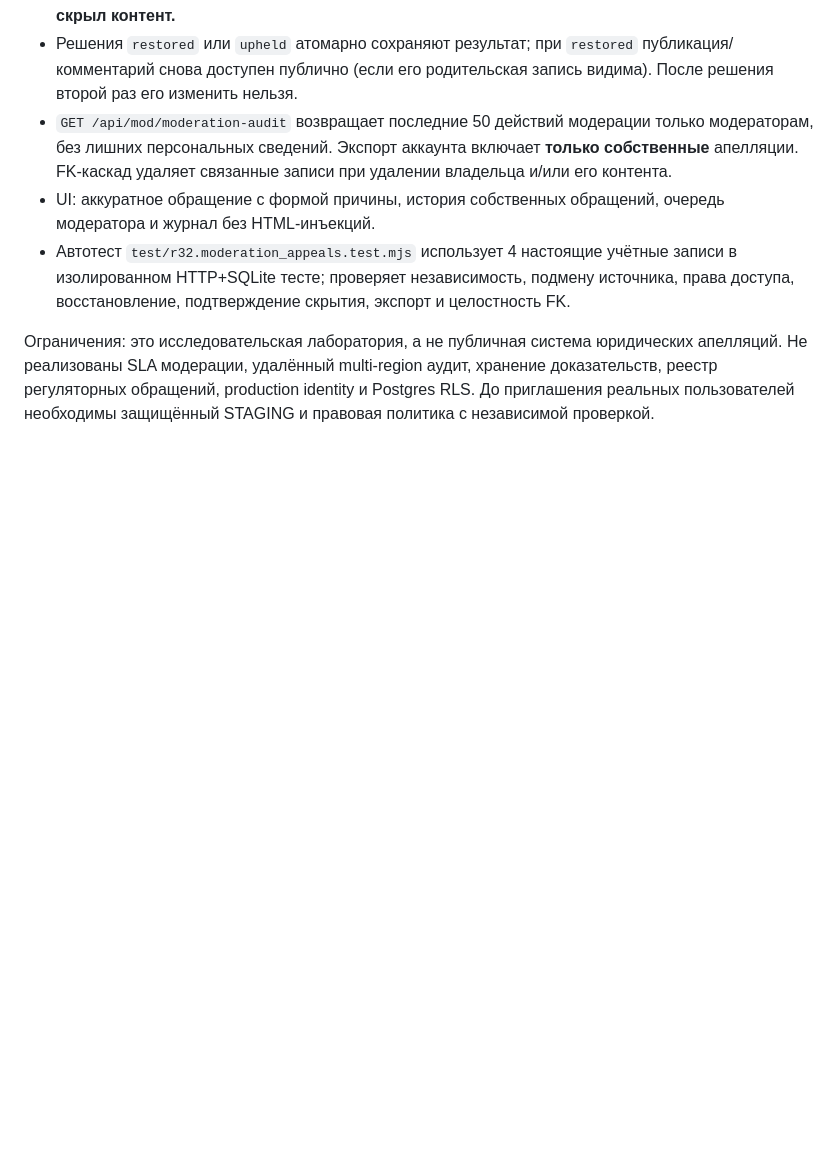
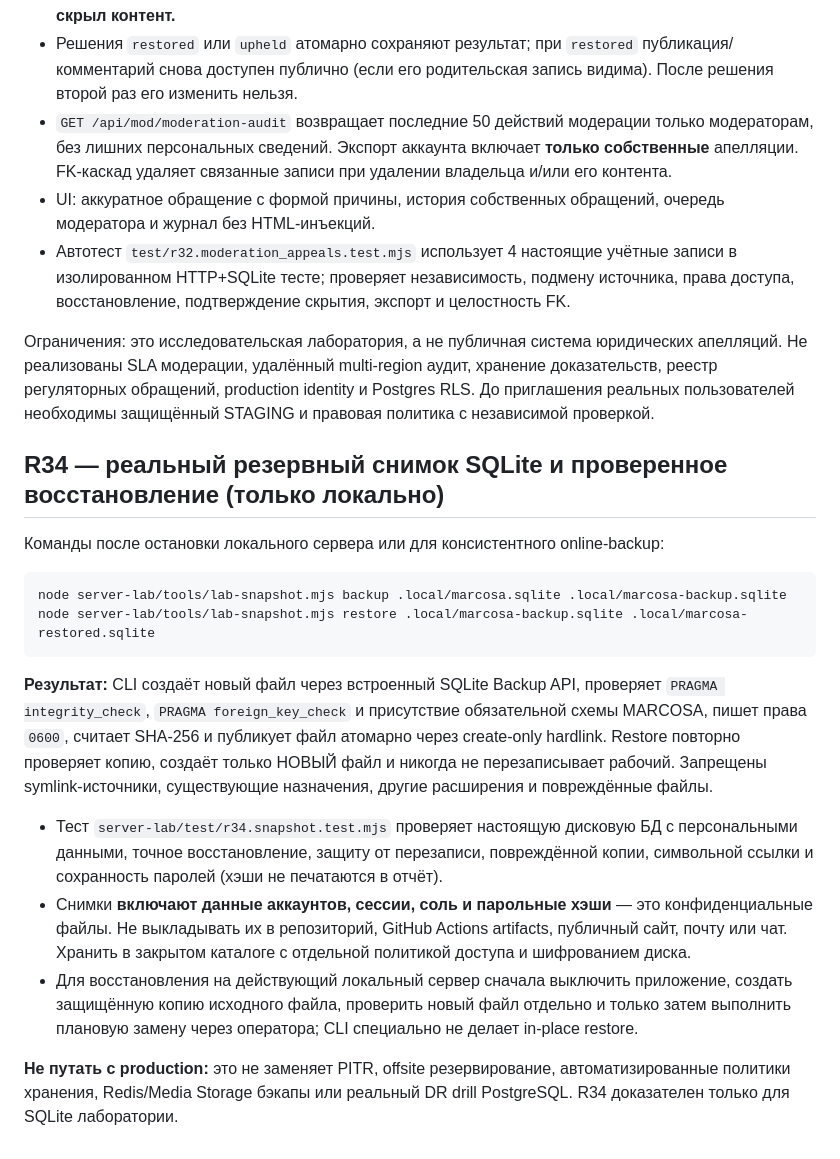
Before and after one commit to osmanosmanov6880-bot/marcosa-fusion, a Markdown page: server-lab/README.md, the part around the change. Drawn GitHub-style; blank space fills up the shorter version.

Commit message:
R34: operator guide for confidential lab SQLite snapshots, restore and security boundaries

````diff
--- a/server-lab/README.md
+++ b/server-lab/README.md
@@ -95,3 +95,20 @@ R30 расширяет локальную лабораторию R28, не ме
 - Автотест `test/r32.moderation_appeals.test.mjs` использует 4 настоящие учётные записи в изолированном HTTP+SQLite тесте; проверяет независимость, подмену источника, права доступа, восстановление, подтверждение скрытия, экспорт и целостность FK.
 
 Ограничения: это исследовательская лаборатория, а не публичная система юридических апелляций. Не реализованы SLA модерации, удалённый multi-region аудит, хранение доказательств, реестр регуляторных обращений, production identity и Postgres RLS. До приглашения реальных пользователей необходимы защищённый STAGING и правовая политика с независимой проверкой.
+
+## R34 — реальный резервный снимок SQLite и проверенное восстановление (только локально)
+
+Команды после остановки локального сервера или для консистентного online-backup:
+
+```sh
+node server-lab/tools/lab-snapshot.mjs backup .local/marcosa.sqlite .local/marcosa-backup.sqlite
+node server-lab/tools/lab-snapshot.mjs restore .local/marcosa-backup.sqlite .local/marcosa-restored.sqlite
+```
+
+**Результат:** CLI создаёт новый файл через встроенный SQLite Backup API, проверяет `PRAGMA integrity_check`, `PRAGMA foreign_key_check` и присутствие обязательной схемы MARCOSA, пишет права `0600`, считает SHA-256 и публикует файл атомарно через create-only hardlink. Restore повторно проверяет копию, создаёт только НОВЫЙ файл и никогда не перезаписывает рабочий. Запрещены symlink-источники, существующие назначения, другие расширения и повреждённые файлы.
+
+- Тест `server-lab/test/r34.snapshot.test.mjs` проверяет настоящую дисковую БД с персональными данными, точное восстановление, защиту от перезаписи, повреждённой копии, символьной ссылки и сохранность паролей (хэши не печатаются в отчёт).
+- Снимки **включают данные аккаунтов, сессии, соль и парольные хэши** — это конфиденциальные файлы. Не выкладывать их в репозиторий, GitHub Actions artifacts, публичный сайт, почту или чат. Хранить в закрытом каталоге с отдельной политикой доступа и шифрованием диска.
+- Для восстановления на действующий локальный сервер сначала выключить приложение, создать защищённую копию исходного файла, проверить новый файл отдельно и только затем выполнить плановую замену через оператора; CLI специально не делает in-place restore.
+
+**Не путать с production:** это не заменяет PITR, offsite резервирование, автоматизированные политики хранения, Redis/Media Storage бэкапы или реальный DR drill PostgreSQL. R34 доказателен только для SQLite лаборатории.
````
